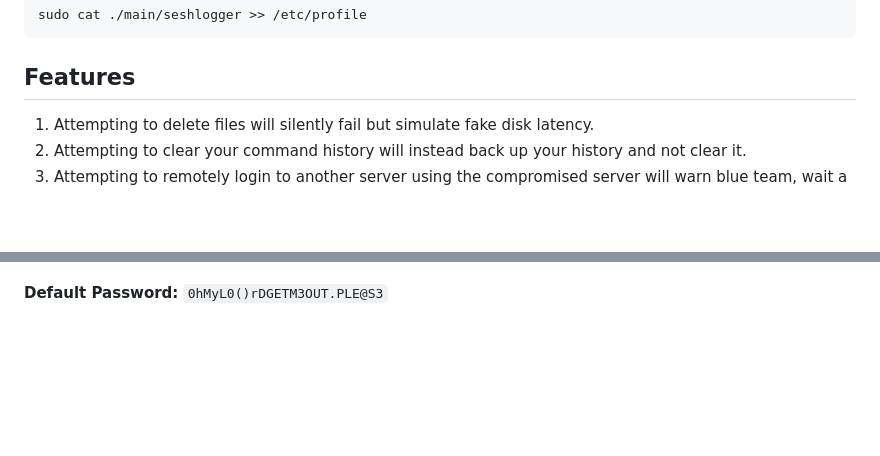
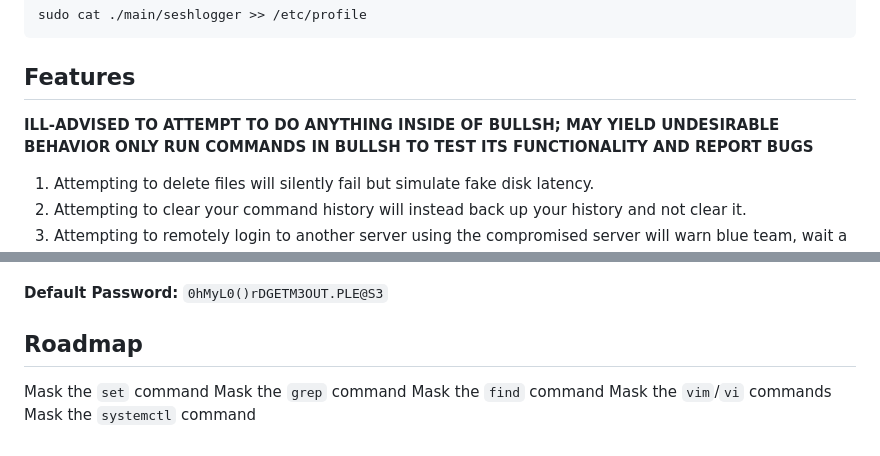
Before and after one commit to JustAundre/Hall-of-Mirrors, a Markdown page: README.md, 2 parts joined by grey strips. Rendered like a GitHub page; blank space fills up the shorter version.

Commit message:
Add an advisory to README.md

```diff
--- a/README.md
+++ b/README.md
@@ -45,6 +45,9 @@ sudo cat ./main/seshlogger >> /etc/profile
 
 ## Features
 
+**ILL-ADVISED TO ATTEMPT TO DO ANYTHING INSIDE OF BULLSH; MAY YIELD UNDESIRABLE BEHAVIOR**
+**ONLY RUN COMMANDS IN BULLSH TO TEST ITS FUNCTIONALITY AND REPORT BUGS**
+
 1. Attempting to delete files will silently fail but simulate fake disk latency.
 2. Attempting to clear your command history will instead back up your history and not clear it.
 3. Attempting to remotely login to another server using the compromised server will warn blue team, wait a randomly decided amount of time and then give a fake error
@@ -75,3 +78,11 @@ sudo cat ./main/seshlogger >> /etc/profile
 23. Trying to run the ZSH shell instead redirects to the fake root terminal
 
 **Default Password:** `0hMyL0()rDGETM3OUT.PLE@S3`
+
+## Roadmap
+
+Mask the `set` command
+Mask the `grep` command
+Mask the `find` command
+Mask the `vim`/`vi` commands
+Mask the `systemctl` command
```
